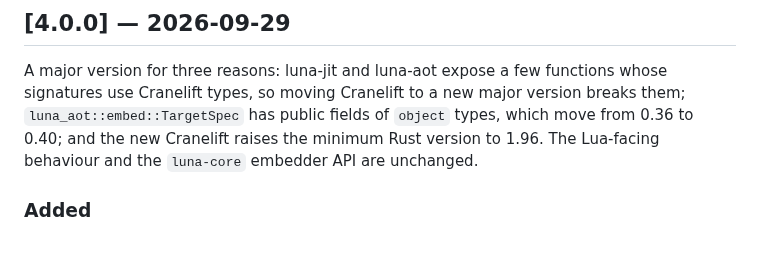
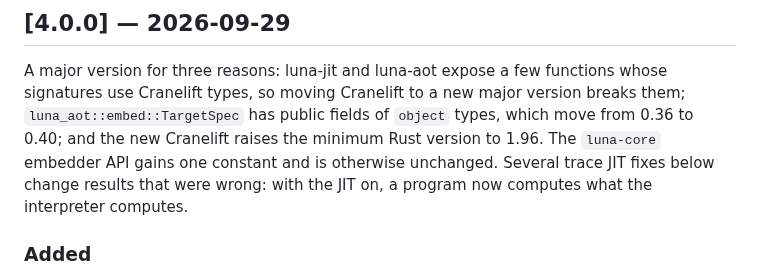
Before and after one commit to goliajp/luna, a Markdown page: CHANGELOG.md, the part around the change. GitHub-like rendering; blank space fills up the shorter version.

```diff
--- a/CHANGELOG.md
+++ b/CHANGELOG.md
@@ -25,8 +25,10 @@ A major version for three reasons: luna-jit and luna-aot expose a few
 functions whose signatures use Cranelift types, so moving Cranelift to a
 new major version breaks them; `luna_aot::embed::TargetSpec` has public
 fields of `object` types, which move from 0.36 to 0.40; and the new
-Cranelift raises the minimum Rust version to 1.96. The Lua-facing
-behaviour and the `luna-core` embedder API are unchanged.
+Cranelift raises the minimum Rust version to 1.96. The `luna-core`
+embedder API gains one constant and is otherwise unchanged. Several trace
+JIT fixes below change results that were wrong: with the JIT on, a
+program now computes what the interpreter computes.
 
 ### Added
 
```
Also changed, not shown: README.md (+3 -3 lines).
